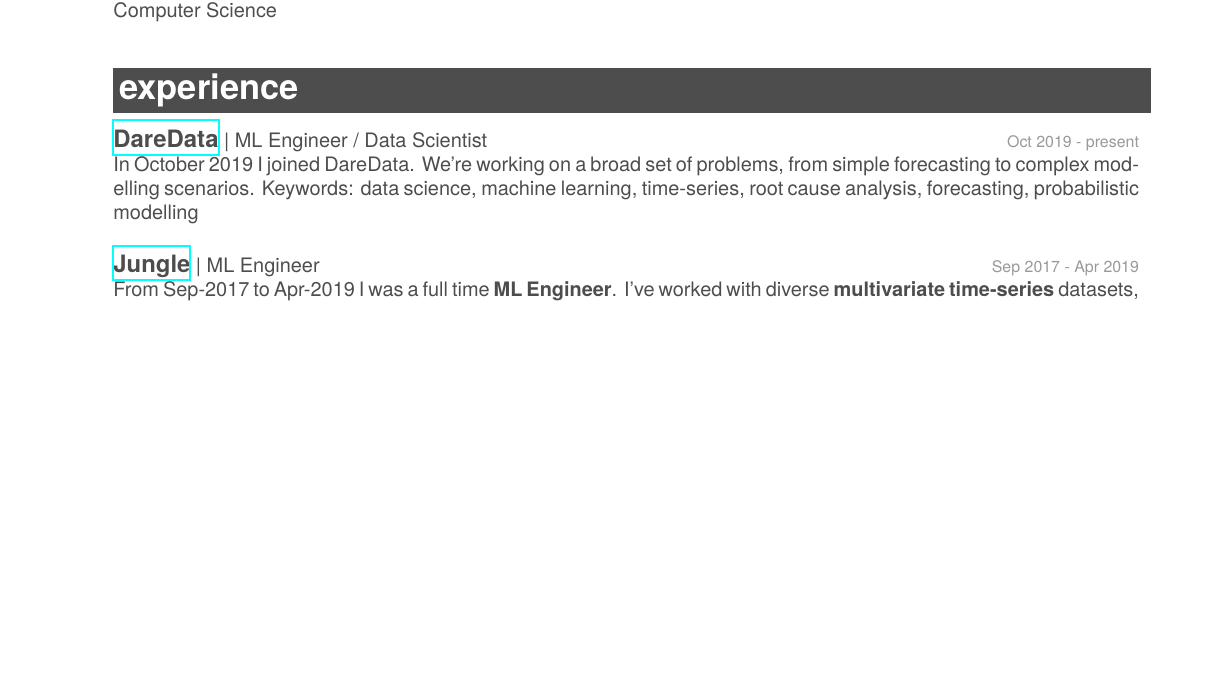
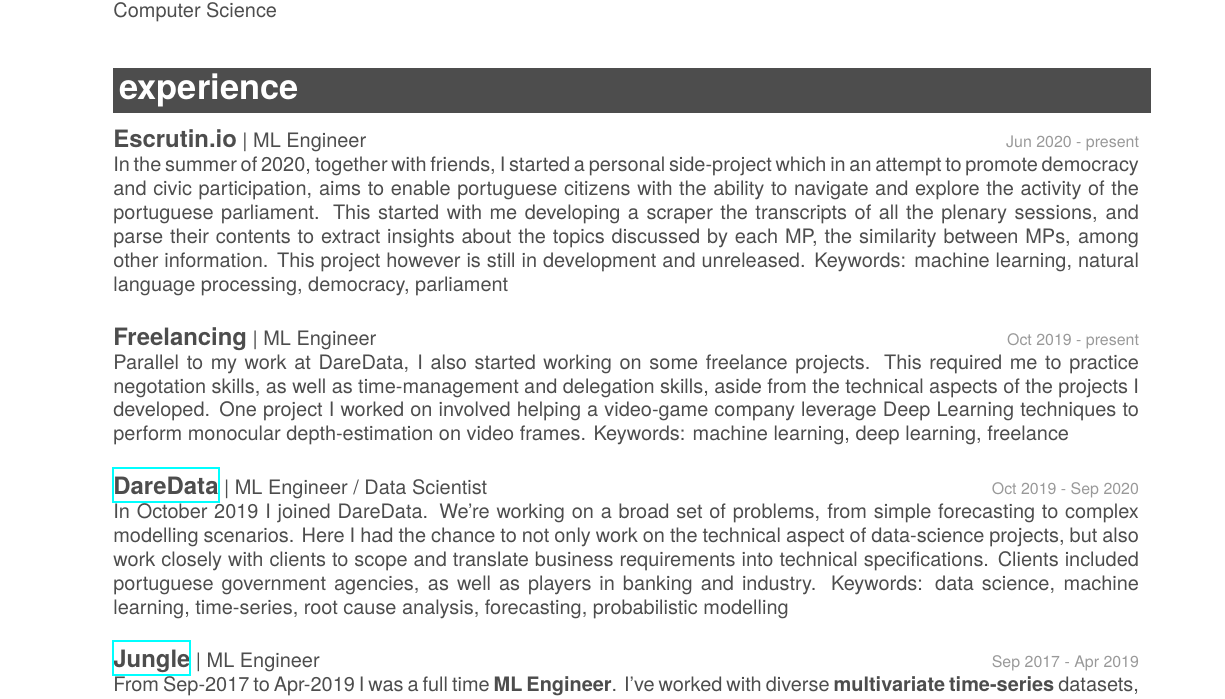
Before and after one commit to colobas/resume, a LaTeX CV (cv.tex): part of page 1 of 2 before the commit and part of page 1 of 3 after it, cut so that both start at the same text, the shorter picture padded with empty space. Compiled offline with XeLaTeX; a missing font is replaced by an installed copy or a similar font.

Commit message:
new experience

```diff
--- a/cv.tex
+++ b/cv.tex
@@ -54,11 +54,37 @@
 \section{experience}
 %\begin{entrylist}
 \entry
+  {Jun 2020 - present}
+  {Escrutin.io}
+  {ML Engineer}
+  {In the summer of 2020, together with friends, I started a personal side-project
+   which in an attempt to promote democracy and civic participation, aims to enable
+   portuguese citizens with the ability to navigate and explore the activity of the
+   portuguese parliament. This started with me developing a scraper
+   the transcripts of all the plenary sessions, and parse their contents to extract insights
+   about the topics discussed by each MP, the similarity between MPs, among other information.
+   This project however is still in development and unreleased.
+   Keywords: machine learning, natural language processing, democracy, parliament}
+\entry
   {Oct 2019 - present}
+  {Freelancing}
+  {ML Engineer}
+  {Parallel to my work at DareData, I also started working on some freelance projects.
+   This required me to practice negotation skills, as well as time-management and delegation
+   skills, aside from the technical aspects of the projects I developed. One project I worked
+   on involved helping a video-game company leverage Deep Learning techniques to perform
+   monocular depth-estimation on video frames.
+   Keywords: machine learning, deep learning, freelance}
+\entry
+  {Oct 2019 - Sep 2020}
   {\href{https://daredata.engineering}{DareData}}
   {ML Engineer / Data Scientist}
   {In October 2019 I joined DareData. We're working on a broad set of problems,
-  from simple forecasting to complex modelling scenarios.
+  from simple forecasting to complex modelling scenarios. Here I had the chance
+  to not only work on the technical aspect of data-science projects, but also
+  work closely with clients to scope and translate business requirements into
+  technical specifications. Clients included portuguese government agencies,
+  as well as players in banking and industry.
   Keywords: data science, machine learning, time-series, root cause analysis, forecasting,
   probabilistic modelling}
 \entry
```
